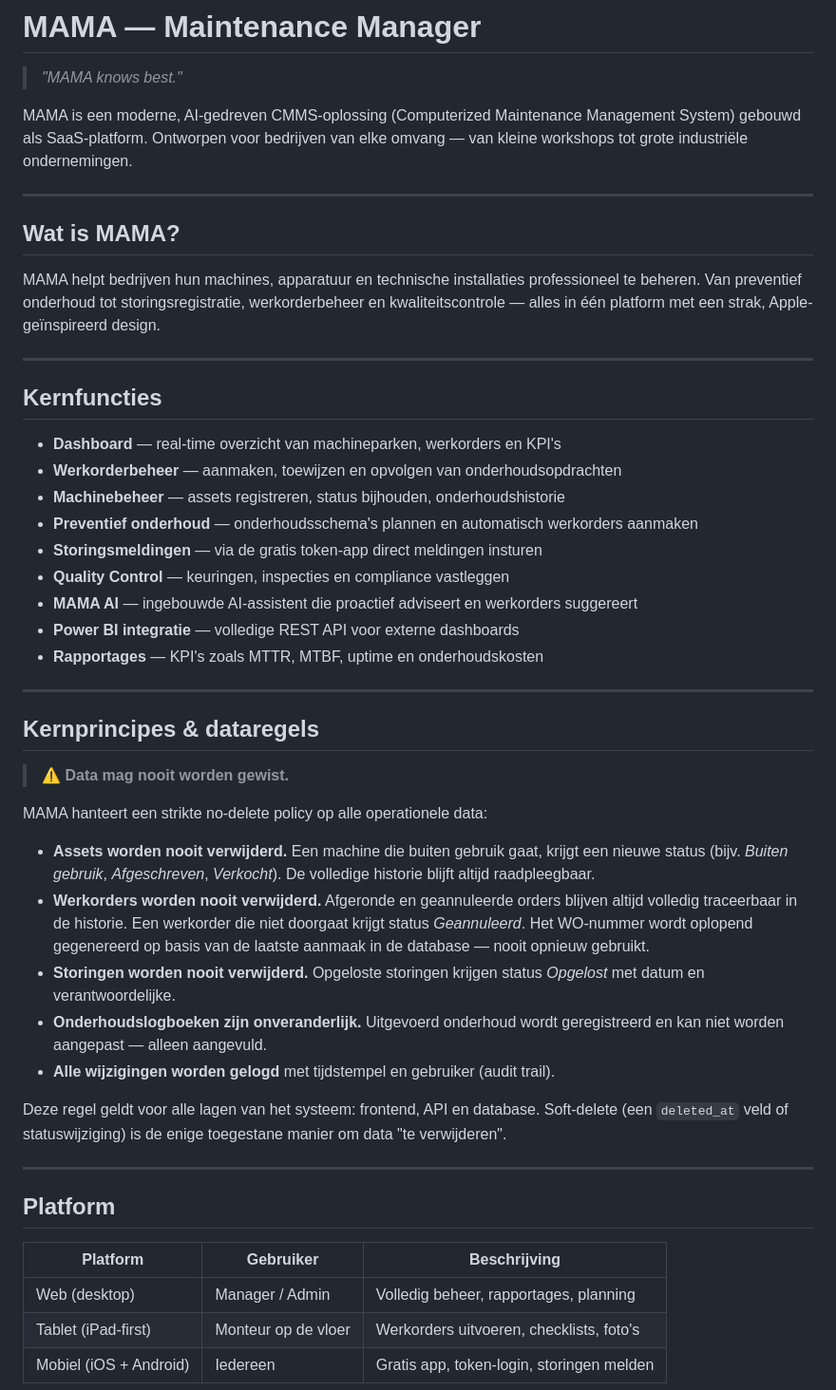
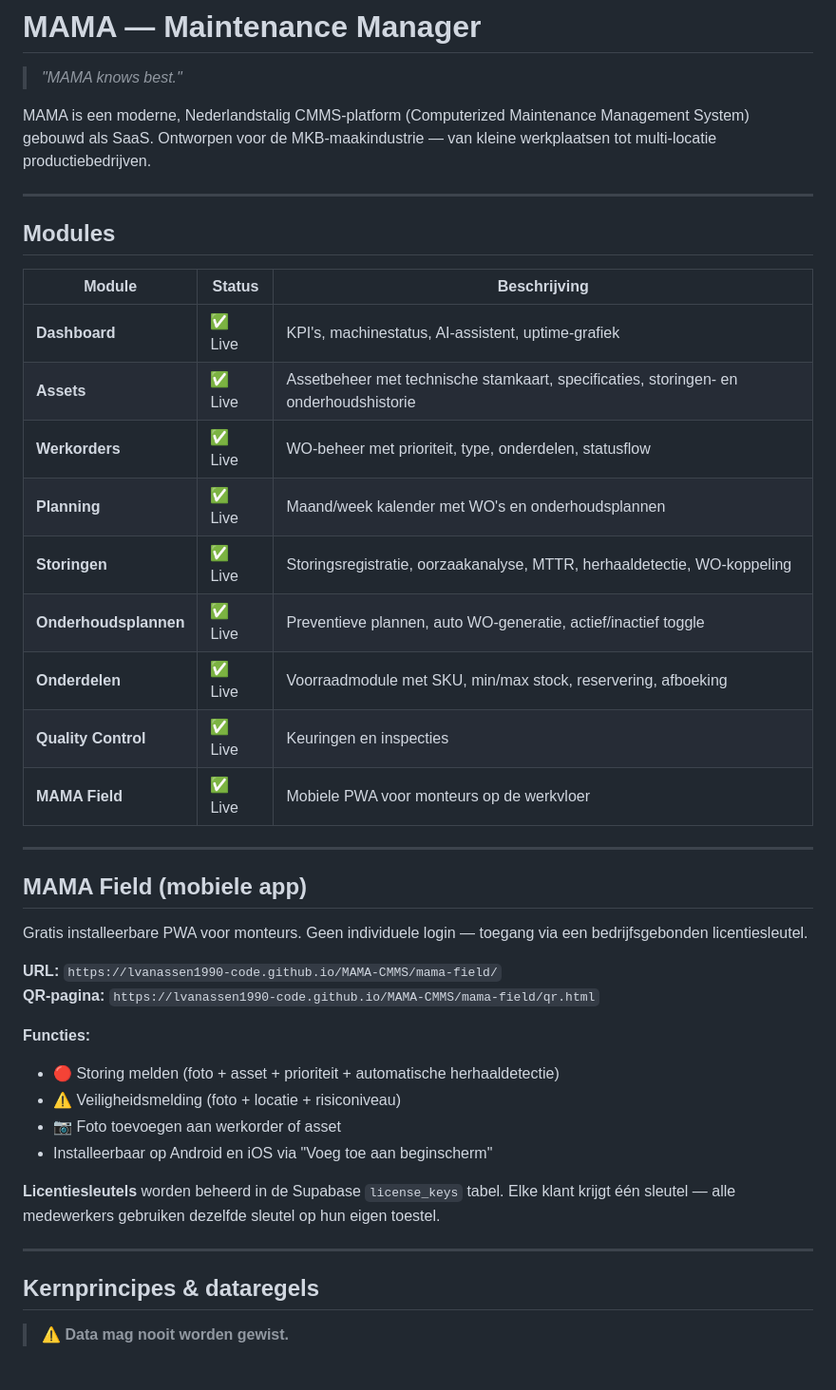
Before and after one commit to lvanassen1990-code/MAMA-CMMS, a Markdown page: README.md, the part around one of its changes. Shown at 95% size. GitHub-like rendering.

```diff
--- a/README.md
+++ b/README.md
@@ -2,27 +2,40 @@
 
 > *"MAMA knows best."*
 
-MAMA is een moderne, AI-gedreven CMMS-oplossing (Computerized Maintenance Management System) gebouwd als SaaS-platform. Ontworpen voor bedrijven van elke omvang — van kleine workshops tot grote industriële ondernemingen.
+MAMA is een moderne, Nederlandstalig CMMS-platform (Computerized Maintenance Management System) gebouwd als SaaS. Ontworpen voor de MKB-maakindustrie — van kleine werkplaatsen tot multi-locatie productiebedrijven.
 
 ---
 
-## Wat is MAMA?
+## Modules
 
-MAMA helpt bedrijven hun machines, apparatuur en technische installaties professioneel te beheren. Van preventief onderhoud tot storingsregistratie, werkorderbeheer en kwaliteitscontrole — alles in één platform met een strak, Apple-geïnspireerd design.
+| Module | Status | Beschrijving |
+|---|---|---|
+| **Dashboard** | ✅ Live | KPI's, machinestatus, AI-assistent, uptime-grafiek |
+| **Assets** | ✅ Live | Assetbeheer met technische stamkaart, specificaties, storingen- en onderhoudshistorie |
+| **Werkorders** | ✅ Live | WO-beheer met prioriteit, type, onderdelen, statusflow |
+| **Planning** | ✅ Live | Maand/week kalender met WO's en onderhoudsplannen |
+| **Storingen** | ✅ Live | Storingsregistratie, oorzaakanalyse, MTTR, herhaaldetectie, WO-koppeling |
+| **Onderhoudsplannen** | ✅ Live | Preventieve plannen, auto WO-generatie, actief/inactief toggle |
+| **Onderdelen** | ✅ Live | Voorraadmodule met SKU, min/max stock, reservering, afboeking |
+| **Quality Control** | ✅ Live | Keuringen en inspecties |
+| **MAMA Field** | ✅ Live | Mobiele PWA voor monteurs op de werkvloer |
 
 ---
 
-## Kernfuncties
+## MAMA Field (mobiele app)
 
-- **Dashboard** — real-time overzicht van machineparken, werkorders en KPI's
-- **Werkorderbeheer** — aanmaken, toewijzen en opvolgen van onderhoudsopdrachten
-- **Machinebeheer** — assets registreren, status bijhouden, onderhoudshistorie
-- **Preventief onderhoud** — onderhoudsschema's plannen en automatisch werkorders aanmaken
-- **Storingsmeldingen** — via de gratis token-app direct meldingen insturen
-- **Quality Control** — keuringen, inspecties en compliance vastleggen
-- **MAMA AI** — ingebouwde AI-assistent die proactief adviseert en werkorders suggereert
-- **Power BI integratie** — volledige REST API voor externe dashboards
-- **Rapportages** — KPI's zoals MTTR, MTBF, uptime en onderhoudskosten
+Gratis installeerbare PWA voor monteurs. Geen individuele login — toegang via een bedrijfsgebonden licentiesleutel.
+
+**URL:** `https://lvanassen1990-code.github.io/MAMA-CMMS/mama-field/`
+**QR-pagina:** `https://lvanassen1990-code.github.io/MAMA-CMMS/mama-field/qr.html`
+
+**Functies:**
+- 🔴 Storing melden (foto + asset + prioriteit + automatische herhaaldetectie)
+- ⚠️ Veiligheidsmelding (foto + locatie + risiconiveau)
+- 📷 Foto toevoegen aan werkorder of asset
+- Installeerbaar op Android en iOS via "Voeg toe aan beginscherm"
+
+**Licentiesleutels** worden beheerd in de Supabase `license_keys` tabel. Elke klant krijgt één sleutel — alle medewerkers gebruiken dezelfde sleutel op hun eigen toestel.
 
 ---
 
@@ -30,23 +43,3 @@ MAMA helpt bedrijven hun machines, apparatuur en technische installaties profess
 
 > **⚠️ Data mag nooit worden gewist.**
 
-MAMA hanteert een strikte no-delete policy op alle operationele data:
-
-- **Assets worden nooit verwijderd.** Een machine die buiten gebruik gaat, krijgt een nieuwe status (bijv. *Buiten gebruik*, *Afgeschreven*, *Verkocht*). De volledige historie blijft altijd raadpleegbaar.
-- **Werkorders worden nooit verwijderd.** Afgeronde en geannuleerde orders blijven altijd volledig traceerbaar in de historie. Een werkorder die niet doorgaat krijgt status *Geannuleerd*. Het WO-nummer wordt oplopend gegenereerd op basis van de laatste aanmaak in de database — nooit opnieuw gebruikt.
-- **Storingen worden nooit verwijderd.** Opgeloste storingen krijgen status *Opgelost* met datum en verantwoordelijke.
-- **Onderhoudslogboeken zijn onveranderlijk.** Uitgevoerd onderhoud wordt geregistreerd en kan niet worden aangepast — alleen aangevuld.
-- **Alle wijzigingen worden gelogd** met tijdstempel en gebruiker (audit trail).
-
-Deze regel geldt voor alle lagen van het systeem: frontend, API en database. Soft-delete (een `deleted_at` veld of statuswijziging) is de enige toegestane manier om data "te verwijderen".
-
----
-
-## Platform
-
-| Platform | Gebruiker | Beschrijving |
-|---|---|---|
-| Web (desktop) | Manager / Admin | Volledig beheer, rapportages, planning |
-| Tablet (iPad-first) | Monteur op de vloer | Werkorders uitvoeren, checklists, foto's |
-| Mobiel (iOS + Android) | Iedereen | Gratis app, token-login, storingen melden |
-
```
Also changed, not shown: other parts of README.md (+82 -72 lines).
